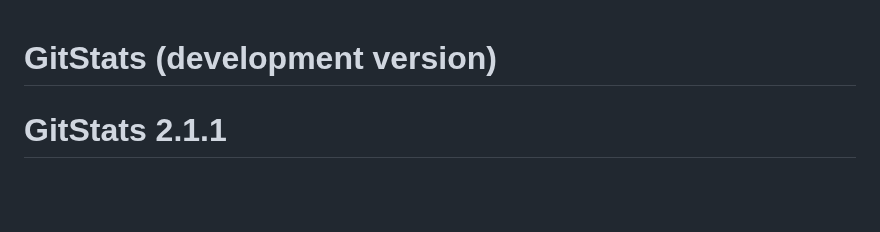
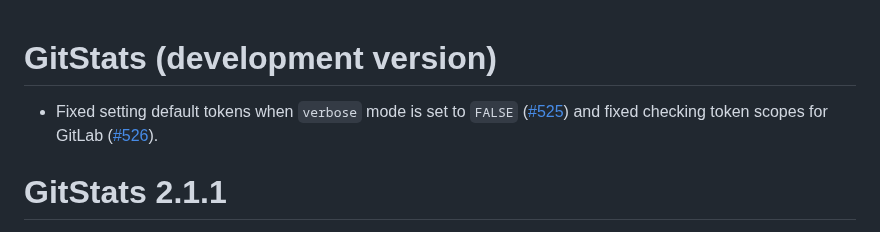
Before and after one commit to r-world-devs/GitStats, a Markdown page: NEWS.md, the part around the change. GitHub-like rendering; blank space fills up the shorter version.

Commit message:
Update NEWS.

```diff
--- a/NEWS.md
+++ b/NEWS.md
@@ -1,4 +1,6 @@
 # GitStats (development version)
+
+- Fixed setting default tokens when `verbose` mode is set to `FALSE` ([#525](https://github.com/r-world-devs/GitStats/issues/525)) and fixed checking token scopes for GitLab ([#526](https://github.com/r-world-devs/GitStats/issues/526)).
 
 # GitStats 2.1.1
 
```
